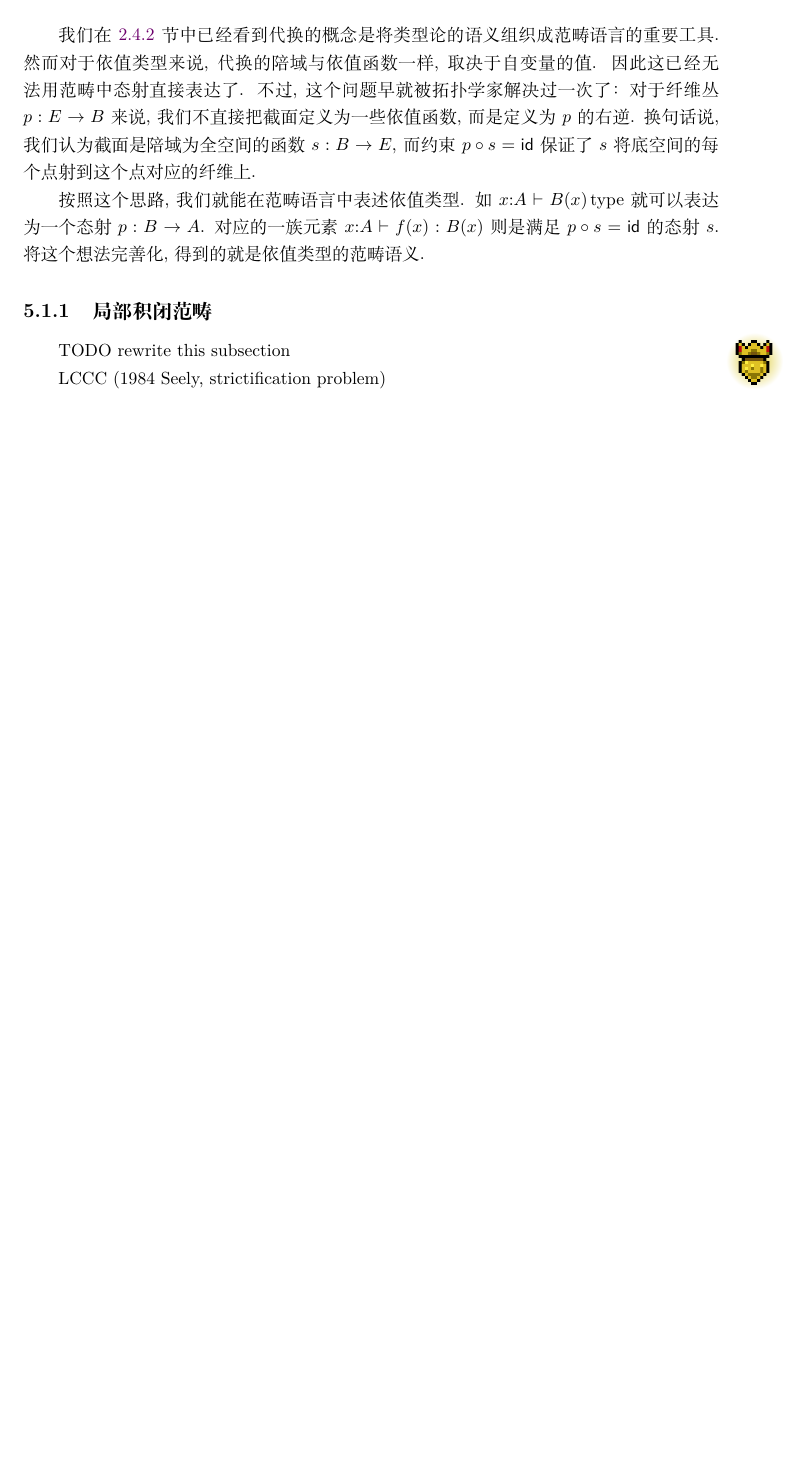
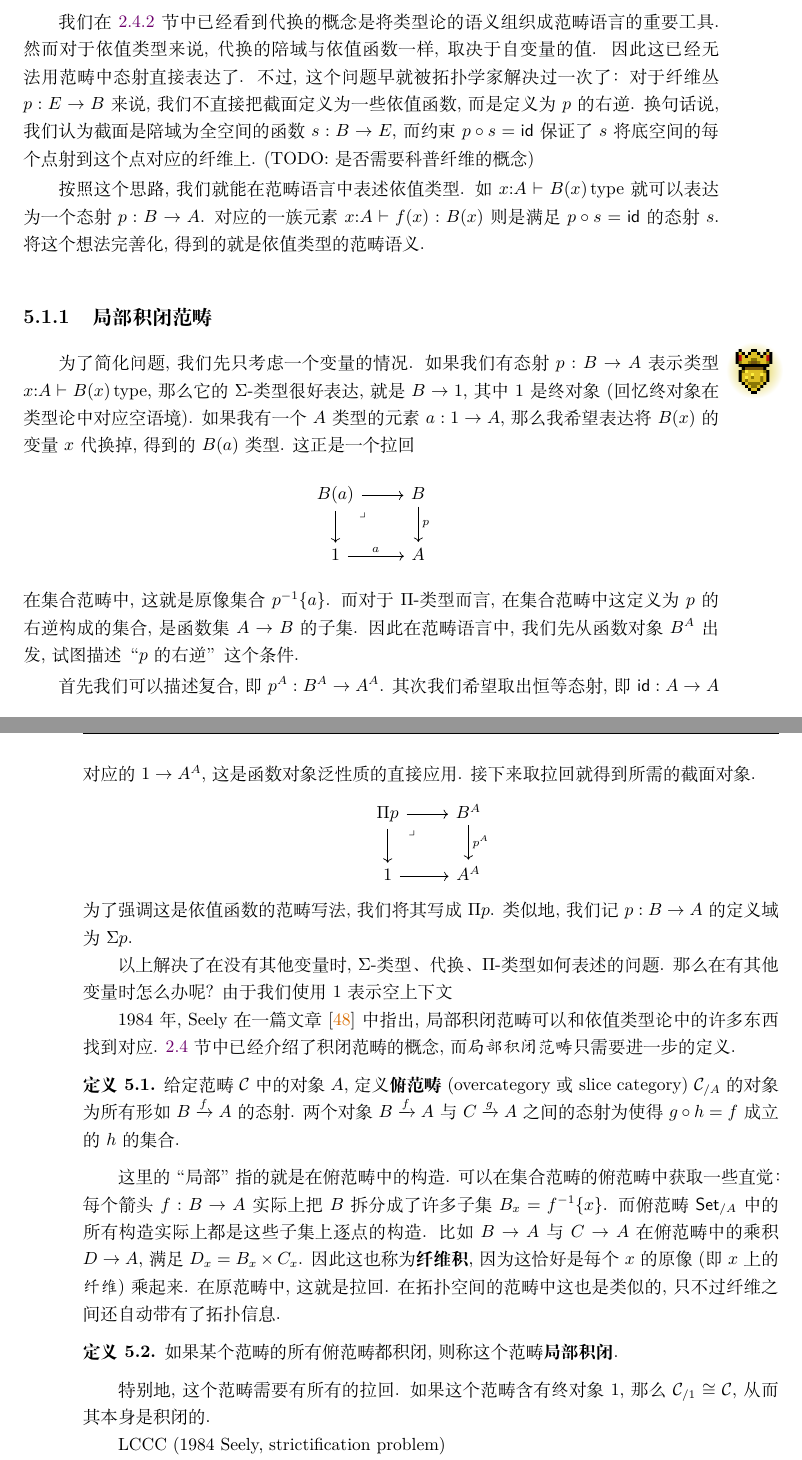
Before and after one commit to Trebor-Huang/history, a LaTeX thesis (history.tex, which reads chapters/category.tex): part of page 55 of 83 before the commit and two parts of pages 55 and 56 of 85 after it, the two joined at a grey line, cut so that both start at the same text, the shorter picture padded with empty space. Compiled offline with XeLaTeX.

Commit message:
Better explanation of LCCC

```diff
--- a/chapters/category.tex
+++ b/chapters/category.tex
@@ -9,6 +9,7 @@
 \(p\) 的右逆. 换句话说, 我们认为截面是陪域为全空间
 的函数 \(s : B \to E\), 而约束 \(p \circ s = \cons{id}\)
 保证了 \(s\) 将底空间的每个点射到这个点对应的纤维上.
+(TODO: 是否需要科普纤维的概念)
 
 按照这个思路, 我们就能在范畴语言中表述依值类型. 如
 \(x{:}A \vdash B(x)\,\text{type}\) 就可以表达为
@@ -17,9 +18,50 @@
 的态射 \(s\). 将这个想法完善化, 得到的就是依值类型的
 范畴语义.
 
-\subsection{局部积闭范畴}\berry{3} %TODO easier?
-TODO rewrite this subsection
-\begin{comment}
+\subsection{局部积闭范畴}\berry{3}
+
+为了简化问题, 我们先只考虑一个变量的情况.
+如果我们有态射 \(p : B \to A\) 表示类型
+\(x{:}A \vdash B(x)\,\text{type}\), 那么
+它的\(\Sigma\)-类型很好表达, 就是 \(B \to 1\),
+其中 \(1\) 是终对象 (回忆终对象在类型论中对应空语境).
+如果我有一个 \(A\) 类型的元素 \(a : 1 \to A\),
+那么我希望表达将 \(B(x)\) 的变量 \(x\) 代换掉, 得到的
+\(B(a)\) 类型. 这正是一个拉回
+\[\begin{tikzcd}
+  B(a) & B \\
+  1 & A
+  \arrow["a", from=2-1, to=2-2]
+  \arrow["p", from=1-2, to=2-2]
+  \arrow[from=1-1, to=2-1]
+  \arrow[from=1-1, to=1-2]
+  \arrow["\lrcorner"{anchor=center, pos=0.125}, draw=none, from=1-1, to=2-2]
+\end{tikzcd}\]
+在集合范畴中, 这就是原像集合 \(p^{-1}\{a\}\). 而对于
+\(\Pi\)-类型而言, 在集合范畴中这定义为 \(p\) 的右逆
+构成的集合, 是函数集 \(A \to B\) 的子集. 因此在范畴语言中,
+我们先从函数对象 \(B^A\) 出发, 试图描述 “\(p\) 的右逆” 这个条件.
+
+首先我们可以描述复合, 即 \(p^A : B^A \to A^A\). 其次
+我们希望取出恒等态射, 即 \(\cons{id}:A \to A\) 对应的
+\(1 \to A^A\), 这是函数对象泛性质的直接应用. 接下来取
+拉回就得到所需的截面对象.
+\[\begin{tikzcd}
+  {\Pi p} & {B^A} \\
+  1 & {A^A}
+  \arrow["{p^A}", from=1-2, to=2-2]
+  \arrow[from=2-1, to=2-2]
+  \arrow[from=1-1, to=2-1]
+  \arrow[from=1-1, to=1-2]
+  \arrow["\lrcorner"{anchor=center, pos=0.125}, draw=none, from=1-1, to=2-2]
+\end{tikzcd}\]
+为了强调这是依值函数的范畴写法, 我们将其写成 \(\Pi p\).
+类似地, 我们记 \(p : B \to A\) 的定义域为 \(\Sigma p\).
+
+以上解决了在没有其他变量时, \(\Sigma\)-类型、代换、\(\Pi\)-类型
+如何表述的问题. 那么在有其他变量时怎么办呢? 由于我们使用
+\(1\) 表示空上下文
+
 1984年, Seely在一篇文章~\cite{seely:1984:lccc}中
 指出, 局部积闭范畴可以和依值类型论中的许多
 东西找到对应. \ref{beginning:ccc}~节中已经
@@ -42,7 +84,8 @@ TODO rewrite this subsection
 \(D \to A\), 满足 \(D_x = B_x \times C_x\).
 因此这也称为\textbf{纤维积}, 因为这恰好是每个 \(x\)
 的原像 (即 \(x\) 上的\emph{纤维}) 乘起来. 在原范畴
-中, 这就是拉回.
+中, 这就是拉回. 在拓扑空间的范畴中这也是类似的, 只不过
+纤维之间还自动带有了拓扑信息.
 \begin{definition}
 如果某个范畴的所有俯范畴都积闭, 则称这个
 范畴\textbf{局部积闭}.
```
Also changed, not shown: chapters/category.tex (1 more changed lines).
